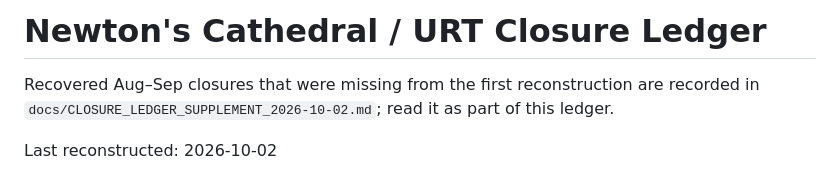
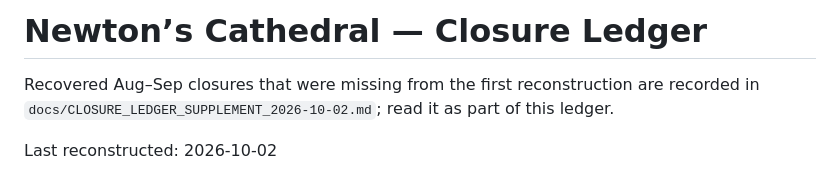
Before and after one commit to con123-gif/URT-Enhanced-v2.0, a Markdown page: docs/CLOSURE_LEDGER.md, the part around the change. Rendered like a GitHub page.

Commit message:
docs: align docs/CLOSURE_LEDGER.md with Newton’s Cathedral identity

```diff
--- a/docs/CLOSURE_LEDGER.md
+++ b/docs/CLOSURE_LEDGER.md
@@ -1,4 +1,4 @@
-# Newton's Cathedral / URT Closure Ledger
+# Newton’s Cathedral — Closure Ledger
 
 Recovered Aug–Sep closures that were missing from the first reconstruction are recorded in `docs/CLOSURE_LEDGER_SUPPLEMENT_2026-10-02.md`; read it as part of this ledger.
 
```
